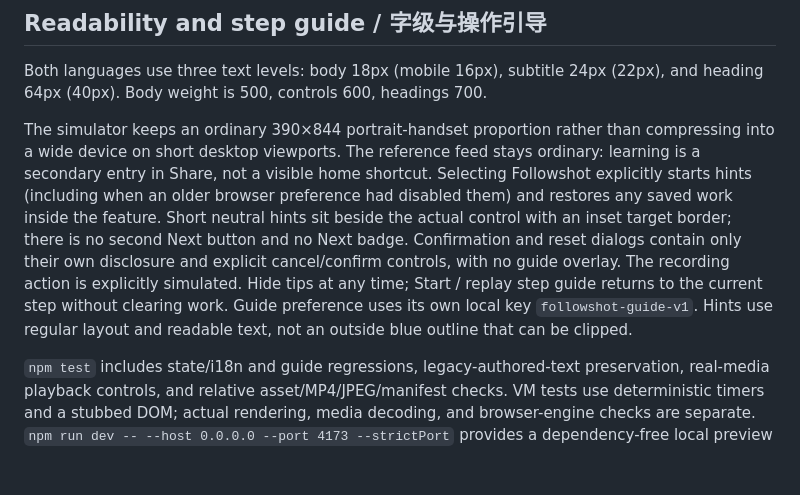
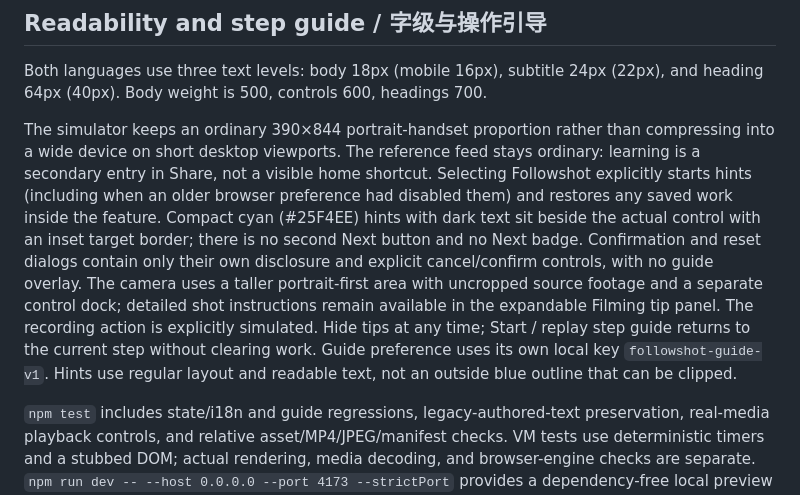
Before and after one commit to Cisanotheraccount/followshot, a Markdown page: README.md, the part around the change. Rendered like a GitHub page; blank space fills up the shorter version.

Commit message:
Document portrait capture and cyan hint behavior

```diff
--- a/README.md
+++ b/README.md
@@ -54,6 +54,6 @@ GitHub Pages deploys only `site/` from the independent repository's `main` branc
 
 Both languages use three text levels: body 18px (mobile 16px), subtitle 24px (22px), and heading 64px (40px). Body weight is 500, controls 600, headings 700.
 
-The simulator keeps an ordinary 390×844 portrait-handset proportion rather than compressing into a wide device on short desktop viewports. The reference feed stays ordinary: learning is a secondary entry in Share, not a visible home shortcut. Selecting Followshot explicitly starts hints (including when an older browser preference had disabled them) and restores any saved work inside the feature. Short neutral hints sit beside the actual control with an inset target border; there is no second Next button and no Next badge. Confirmation and reset dialogs contain only their own disclosure and explicit cancel/confirm controls, with no guide overlay. The recording action is explicitly simulated. Hide tips at any time; Start / replay step guide returns to the current step without clearing work. Guide preference uses its own local key `followshot-guide-v1`. Hints use regular layout and readable text, not an outside blue outline that can be clipped.
+The simulator keeps an ordinary 390×844 portrait-handset proportion rather than compressing into a wide device on short desktop viewports. The reference feed stays ordinary: learning is a secondary entry in Share, not a visible home shortcut. Selecting Followshot explicitly starts hints (including when an older browser preference had disabled them) and restores any saved work inside the feature. Compact cyan (#25F4EE) hints with dark text sit beside the actual control with an inset target border; there is no second Next button and no Next badge. Confirmation and reset dialogs contain only their own disclosure and explicit cancel/confirm controls, with no guide overlay. The camera uses a taller portrait-first area with uncropped source footage and a separate control dock; detailed shot instructions remain available in the expandable Filming tip panel. The recording action is explicitly simulated. Hide tips at any time; Start / replay step guide returns to the current step without clearing work. Guide preference uses its own local key `followshot-guide-v1`. Hints use regular layout and readable text, not an outside blue outline that can be clipped.
 
 `npm test` includes state/i18n and guide regressions, legacy-authored-text preservation, real-media playback controls, and relative asset/MP4/JPEG/manifest checks. VM tests use deterministic timers and a stubbed DOM; actual rendering, media decoding, and browser-engine checks are separate. `npm run dev -- --host 0.0.0.0 --port 4173 --strictPort` provides a dependency-free local preview with byte-range video support.
```
